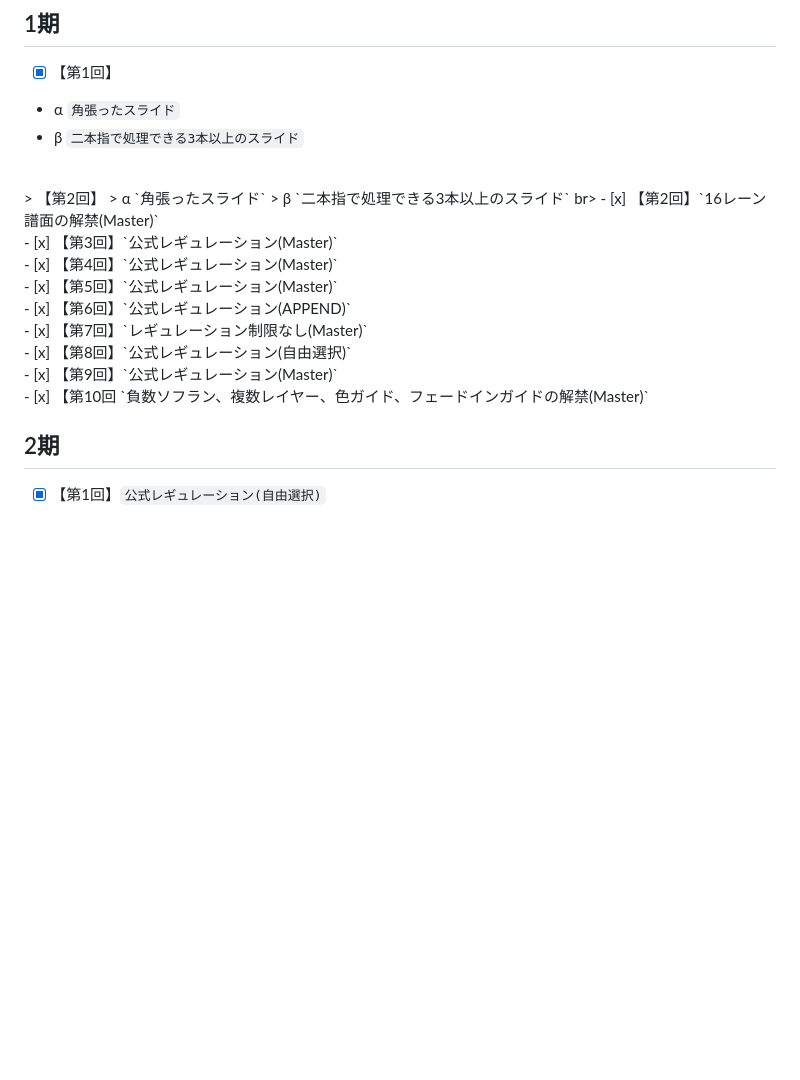
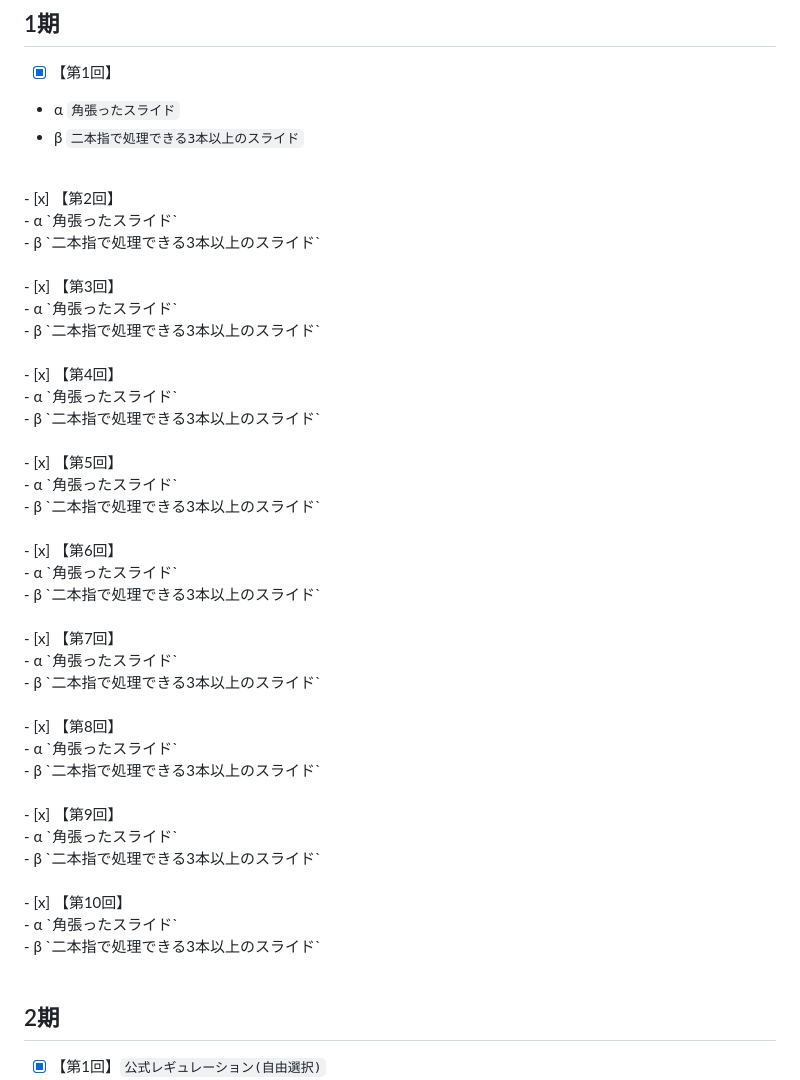
Before and after one commit to Ens-17/analyze, a Markdown page: README.md, the part around the change. Drawn GitHub-style; blank space fills up the shorter version.

```diff
--- a/README.md
+++ b/README.md
@@ -69,19 +69,43 @@
 - α `角張ったスライド`<br>
 - β `二本指で処理できる3本以上のスライド`<br>
 <br>
-> 【第2回】
-> α `角張ったスライド`
-> β `二本指で処理できる3本以上のスライド`
-br>
-- [x] 【第2回】`16レーン譜面の解禁(Master)`<br>
-- [x] 【第3回】`公式レギュレーション(Master)`<br>
-- [x] 【第4回】`公式レギュレーション(Master)`<br>
-- [x] 【第5回】`公式レギュレーション(Master)`<br>
-- [x] 【第6回】`公式レギュレーション(APPEND)`<br>
-- [x] 【第7回】`レギュレーション制限なし(Master)`<br>
-- [x] 【第8回】`公式レギュレーション(自由選択)`<br>
-- [x] 【第9回】`公式レギュレーション(Master)`<br>
-- [x] 【第10回 `負数ソフラン、複数レイヤー、色ガイド、フェードインガイドの解禁(Master)`<br>
+- [x] 【第2回】<br>
+- α `角張ったスライド`<br>
+- β `二本指で処理できる3本以上のスライド`<br>
+<br>
+- [x] 【第3回】<br>
+- α `角張ったスライド`<br>
+- β `二本指で処理できる3本以上のスライド`<br>
+<br>
+- [x] 【第4回】<br>
+- α `角張ったスライド`<br>
+- β `二本指で処理できる3本以上のスライド`<br>
+<br>
+- [x] 【第5回】<br>
+- α `角張ったスライド`<br>
+- β `二本指で処理できる3本以上のスライド`<br>
+<br>
+- [x] 【第6回】<br>
+- α `角張ったスライド`<br>
+- β `二本指で処理できる3本以上のスライド`<br>
+<br>
+- [x] 【第7回】<br>
+- α `角張ったスライド`<br>
+- β `二本指で処理できる3本以上のスライド`<br>
+<br>
+- [x] 【第8回】<br>
+- α `角張ったスライド`<br>
+- β `二本指で処理できる3本以上のスライド`<br>
+<br>
+- [x] 【第9回】<br>
+- α `角張ったスライド`<br>
+- β `二本指で処理できる3本以上のスライド`<br>
+<br>
+- [x] 【第10回】<br>
+- α `角張ったスライド`<br>
+- β `二本指で処理できる3本以上のスライド`<br>
+<br>
+
 
 ## 2期
 - [x] 【第1回】`公式レギュレーション(自由選択)`<br>
```
